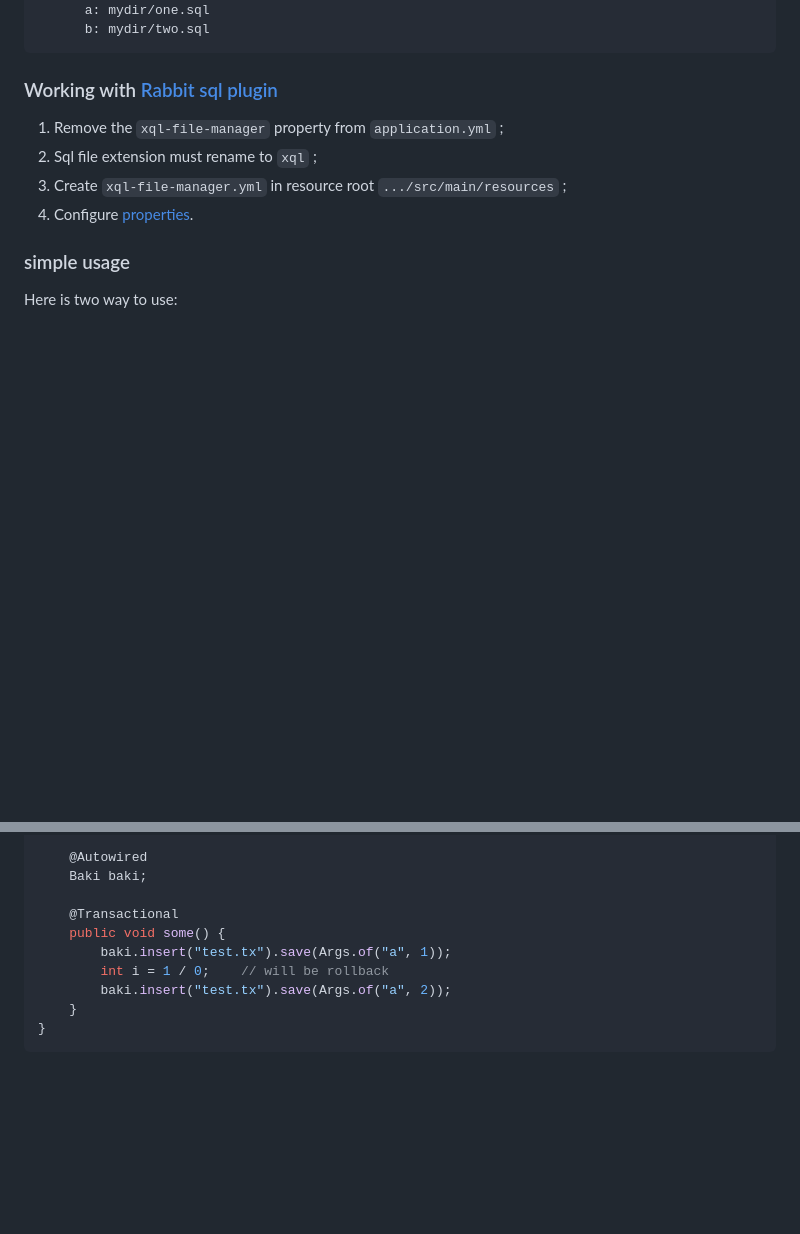
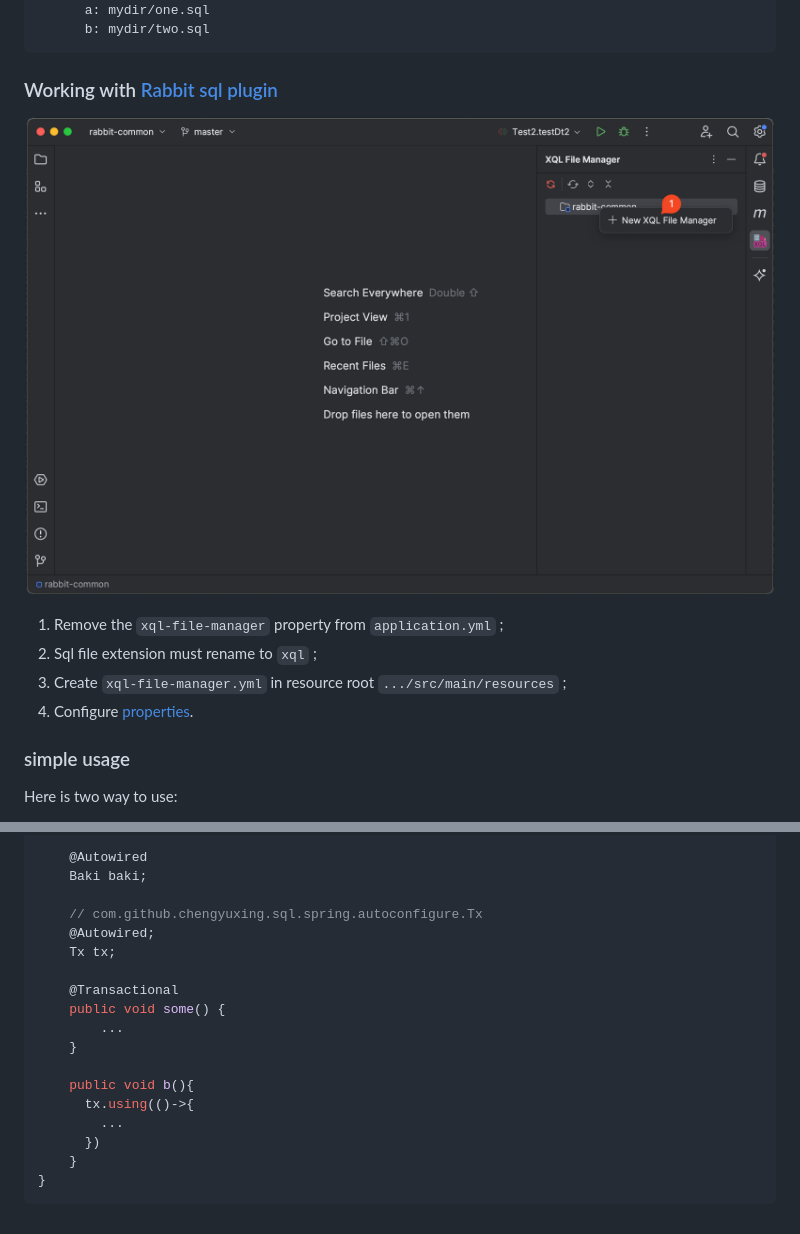
Before and after one commit to chengyuxing/rabbit-sql-spring-boot-starter, a Markdown page: README.md, 2 parts joined by grey strips. Rendered like a GitHub page; pictures changed too: imgs/new-xql-file-manager.png (added); blank space fills up the shorter version.

````diff
--- a/README.md
+++ b/README.md
@@ -72,6 +78,8 @@ baki:
 ```
 
 ### Working with [Rabbit sql plugin](https://plugins.jetbrains.com/plugin/21403-rabbit-sql)
+
+![](imgs/new-xql-file-manager.png)
 
 1. Remove the `xql-file-manager` property from `application.yml` ;
 2. Sql file extension must rename to `xql` ;
@@ -118,11 +126,19 @@ public class MyService {
     @Autowired
     Baki baki;
 
+    // com.github.chengyuxing.sql.spring.autoconfigure.Tx
+    @Autowired;
+    Tx tx;
+
     @Transactional
     public void some() {
-        baki.insert("test.tx").save(Args.of("a", 1));
-        int i = 1 / 0;    // will be rollback
-        baki.insert("test.tx").save(Args.of("a", 2));
+        ...
+    }
+
+    public void b(){
+      tx.using(()->{
+        ...
+      })
     }
 }
 ```
````
Also changed, not shown: other parts of README.md (+12 -6 lines), README.chs.md (+26 -12 lines), imgs/execute-dynamic-sql.png (added), imgs/xql-mapper-generate.png (added), 1 other file.
